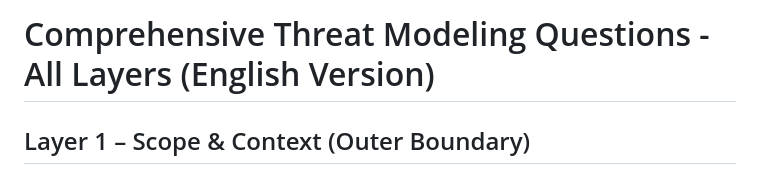
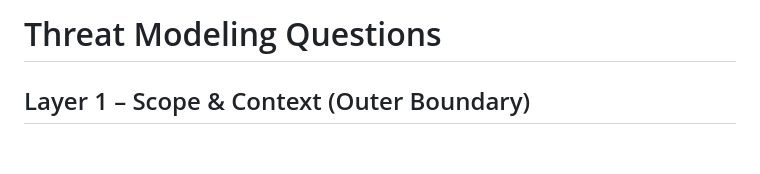
Before and after one commit to izerburak/ThreatModelwFlask, a Markdown page: tm_questions&llm_strat.md, the part around the change. GitHub-like rendering; blank space fills up the shorter version.

Commit message:
File correction

```diff
--- a/tm_questions&llm_strat.md
+++ b/tm_questions&llm_strat.md
@@ -1,4 +1,4 @@
-# Comprehensive Threat Modeling Questions - All Layers (English Version)
+# Threat Modeling Questions
 
 ## Layer 1 – Scope & Context (Outer Boundary)
 *LLM Purpose: Define system boundaries and determine high-level DFD structure*
```
